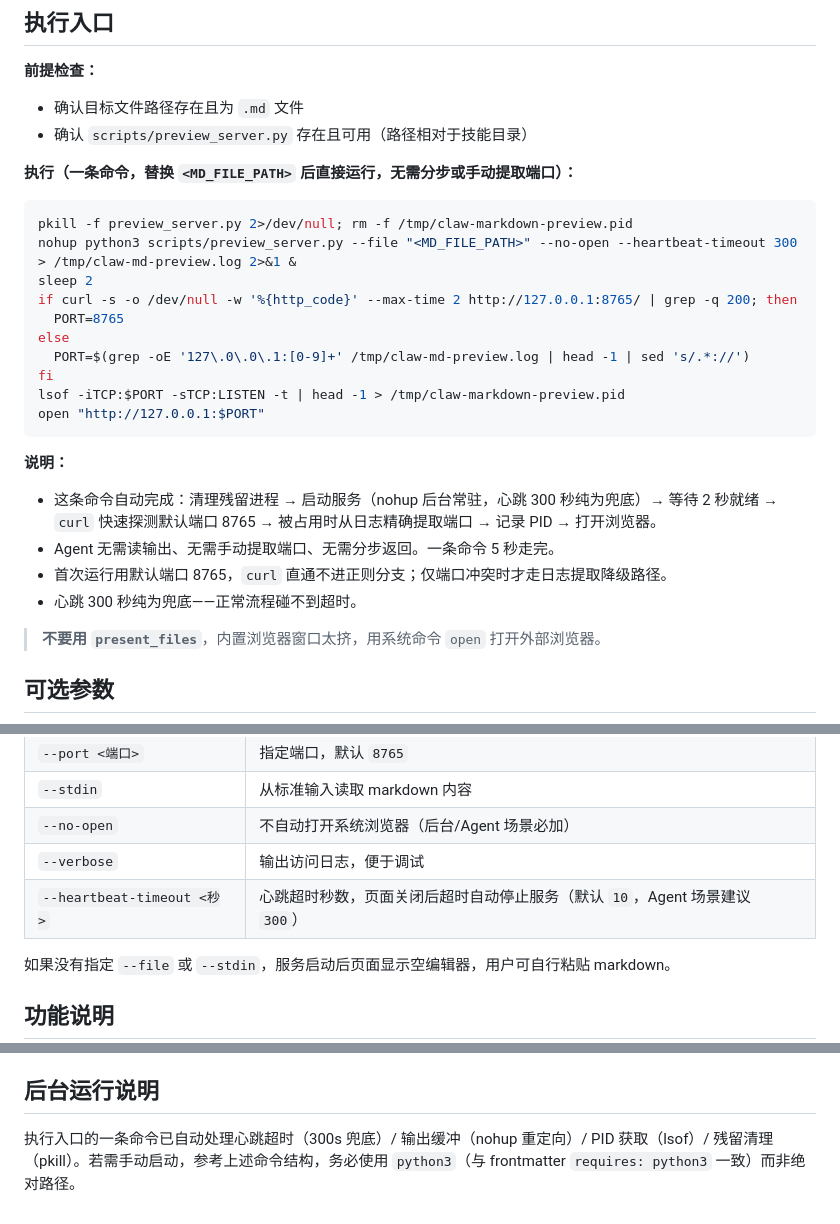
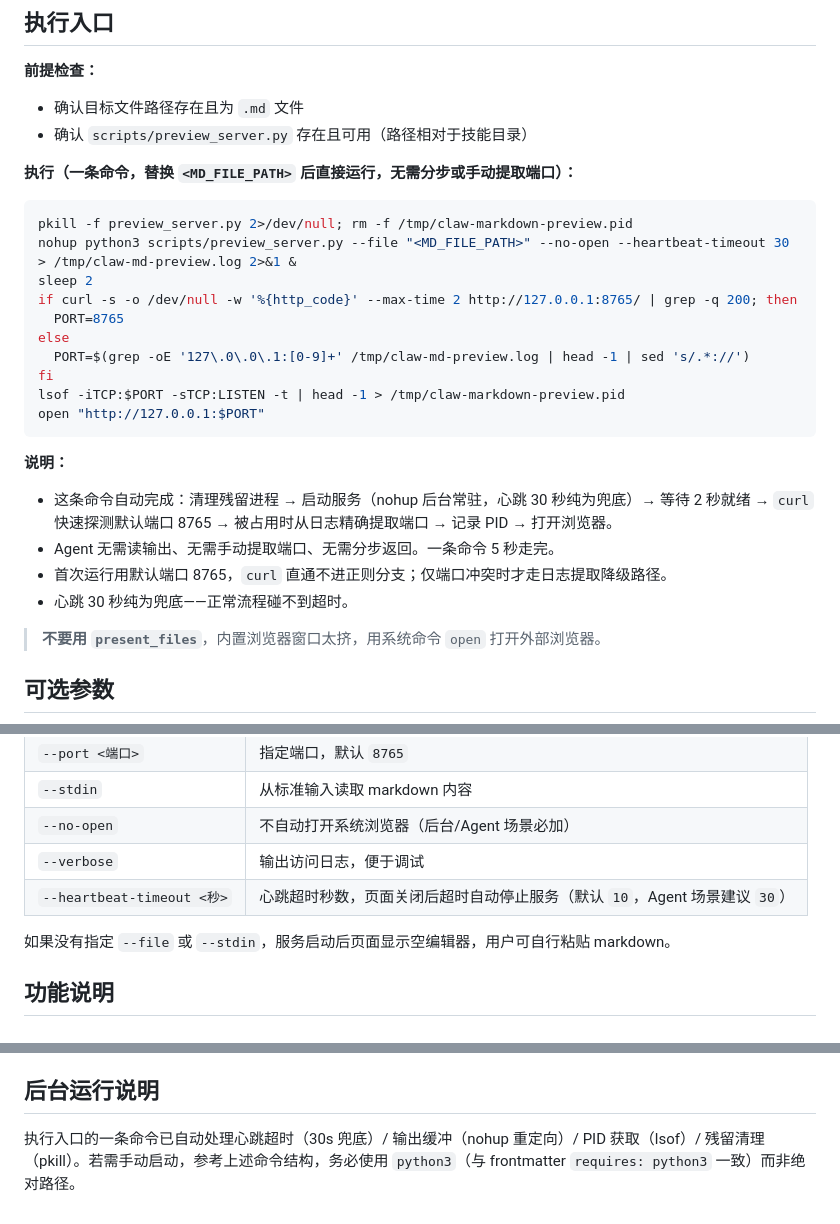
Before and after one commit to webkixi/claw-markdown-preview-skill, a Markdown page: SKILL.md, 3 parts joined by grey strips. Rendered like a GitHub page.

Commit message:
chore: 心跳超时 300→30，关页面 30s 回收

````diff
--- a/SKILL.md
+++ b/SKILL.md
@@ -48,7 +48,7 @@ metadata:
 
 ```bash
 pkill -f preview_server.py 2>/dev/null; rm -f /tmp/claw-markdown-preview.pid
-nohup python3 scripts/preview_server.py --file "<MD_FILE_PATH>" --no-open --heartbeat-timeout 300 > /tmp/claw-md-preview.log 2>&1 &
+nohup python3 scripts/preview_server.py --file "<MD_FILE_PATH>" --no-open --heartbeat-timeout 30 > /tmp/claw-md-preview.log 2>&1 &
 sleep 2
 if curl -s -o /dev/null -w '%{http_code}' --max-time 2 http://127.0.0.1:8765/ | grep -q 200; then
   PORT=8765
@@ -60,10 +60,10 @@ open "http://127.0.0.1:$PORT"
 ```
 
 **说明：**
-- 这条命令自动完成：清理残留进程 → 启动服务（nohup 后台常驻，心跳 300 秒纯为兜底）→ 等待 2 秒就绪 → `curl` 快速探测默认端口 8765 → 被占用时从日志精确提取端口 → 记录 PID → 打开浏览器。
+- 这条命令自动完成：清理残留进程 → 启动服务（nohup 后台常驻，心跳 30 秒纯为兜底）→ 等待 2 秒就绪 → `curl` 快速探测默认端口 8765 → 被占用时从日志精确提取端口 → 记录 PID → 打开浏览器。
 - Agent 无需读输出、无需手动提取端口、无需分步返回。一条命令 5 秒走完。
 - 首次运行用默认端口 8765，`curl` 直通不进正则分支；仅端口冲突时才走日志提取降级路径。
-- 心跳 300 秒纯为兜底——正常流程碰不到超时。
+- 心跳 30 秒纯为兜底——正常流程碰不到超时。
 
 > **不要用 `present_files`**，内置浏览器窗口太挤，用系统命令 `open` 打开外部浏览器。
 
@@ -76,7 +76,7 @@ open "http://127.0.0.1:$PORT"
 | `--stdin` | 从标准输入读取 markdown 内容 |
 | `--no-open` | 不自动打开系统浏览器（后台/Agent 场景必加） |
 | `--verbose` | 输出访问日志，便于调试 |
-| `--heartbeat-timeout <秒>` | 心跳超时秒数，页面关闭后超时自动停止服务（默认 `10`，Agent 场景建议 `300`） |
+| `--heartbeat-timeout <秒>` | 心跳超时秒数，页面关闭后超时自动停止服务（默认 `10`，Agent 场景建议 `30`） |
 
 如果没有指定 `--file` 或 `--stdin`，服务启动后页面显示空编辑器，用户可自行粘贴 markdown。
 
@@ -115,4 +115,4 @@ open "http://127.0.0.1:$PORT"
 
 ## 后台运行说明
 
-执行入口的一条命令已自动处理心跳超时（300s 兜底）/ 输出缓冲（nohup 重定向）/ PID 获取（lsof）/ 残留清理（pkill）。若需手动启动，参考上述命令结构，务必使用 `python3`（与 frontmatter `requires: python3` 一致）而非绝对路径。
+执行入口的一条命令已自动处理心跳超时（30s 兜底）/ 输出缓冲（nohup 重定向）/ PID 获取（lsof）/ 残留清理（pkill）。若需手动启动，参考上述命令结构，务必使用 `python3`（与 frontmatter `requires: python3` 一致）而非绝对路径。
````
